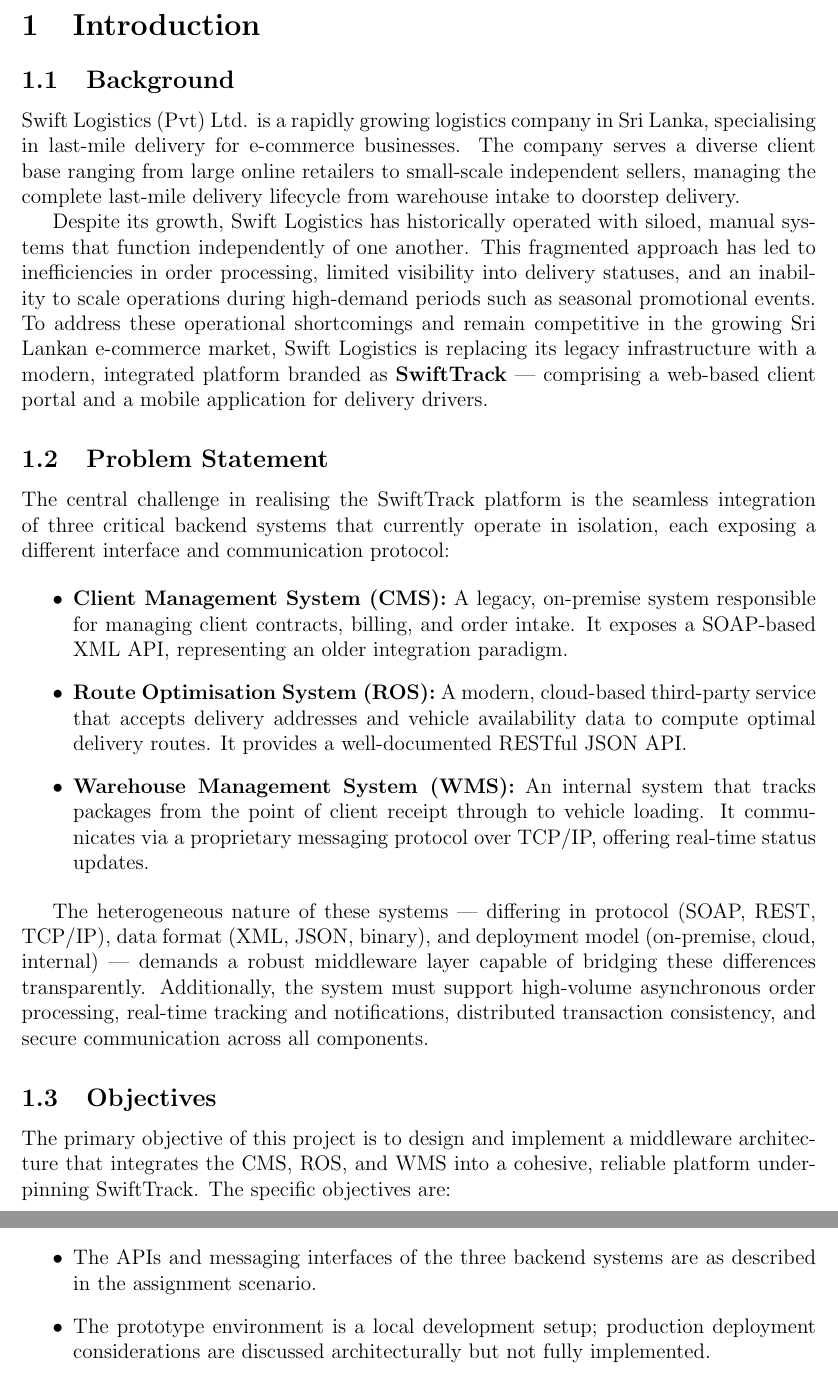
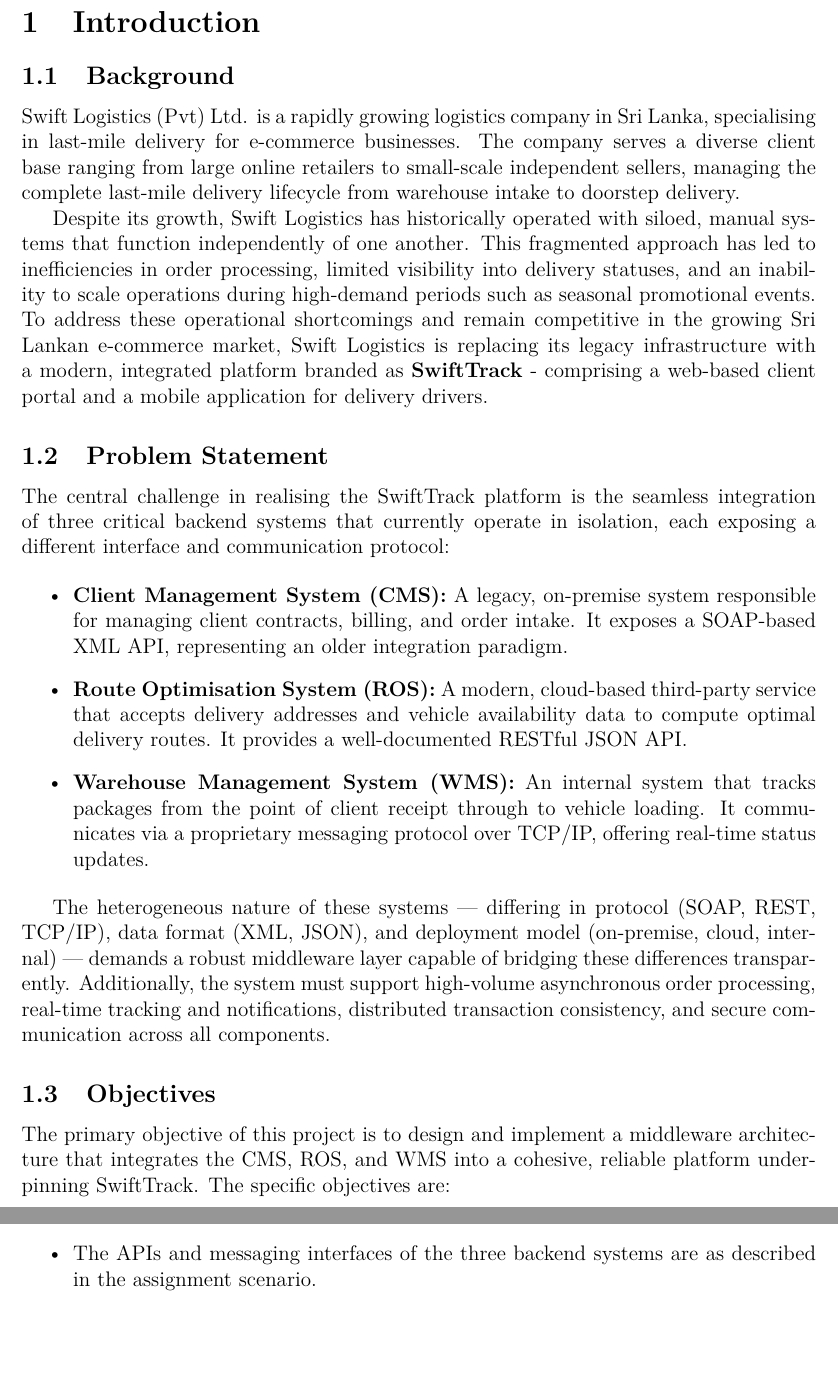
Before and after one commit to Ranidu-Premathilaka/SwiftLogistics, a LaTeX document (documentation/main.tex, which reads documentation/sections/introduction.tex): two parts of pages 7 and 9 of 75, joined at a grey line, cut so that both start at the same text. Compiled offline with pdfLaTeX.

Commit message:
added fixes

```diff
--- a/documentation/main.tex
+++ b/documentation/main.tex
@@ -1,6 +1,7 @@
 \documentclass[12pt,a4paper]{article}
 
 % Essential Packages
+\usepackage{lmodern}
 \usepackage[utf8]{inputenc}
 \usepackage[margin=1in]{geometry}
 \usepackage{hyperref}
@@ -45,7 +46,7 @@
     23001496 - A V A R L Premathilake \\
     23001623 - U H N Rodrigo \\
     23001384 - S R A Patabedi \\
-    23000716 - Dimath R Jayasinghe \\
+    23000716 - D R Jayasinghe \\
     23000023 - A P Abeysundara
 }
 \date{\today}
--- a/documentation/sections/introduction.tex
+++ b/documentation/sections/introduction.tex
@@ -5,7 +5,7 @@
 \subsection{Background}
 Swift Logistics (Pvt) Ltd. is a rapidly growing logistics company in Sri Lanka, specialising in last-mile delivery for e-commerce businesses. The company serves a diverse client base ranging from large online retailers to small-scale independent sellers, managing the complete last-mile delivery lifecycle from warehouse intake to doorstep delivery.
 
-Despite its growth, Swift Logistics has historically operated with siloed, manual systems that function independently of one another. This fragmented approach has led to inefficiencies in order processing, limited visibility into delivery statuses, and an inability to scale operations during high-demand periods such as seasonal promotional events. To address these operational shortcomings and remain competitive in the growing Sri Lankan e-commerce market, Swift Logistics is replacing its legacy infrastructure with a modern, integrated platform branded as \textbf{SwiftTrack} — comprising a web-based client portal and a mobile application for delivery drivers.
+Despite its growth, Swift Logistics has historically operated with siloed, manual systems that function independently of one another. This fragmented approach has led to inefficiencies in order processing, limited visibility into delivery statuses, and an inability to scale operations during high-demand periods such as seasonal promotional events. To address these operational shortcomings and remain competitive in the growing Sri Lankan e-commerce market, Swift Logistics is replacing its legacy infrastructure with a modern, integrated platform branded as \textbf{SwiftTrack} - comprising a web-based client portal and a mobile application for delivery drivers.
 
 \subsection{Problem Statement}
 The central challenge in realising the SwiftTrack platform is the seamless integration of three critical backend systems that currently operate in isolation, each exposing a different interface and communication protocol:
@@ -16,7 +16,7 @@
     \item \textbf{Warehouse Management System (WMS):} An internal system that tracks packages from the point of client receipt through to vehicle loading. It communicates via a proprietary messaging protocol over TCP/IP, offering real-time status updates.
 \end{itemize}
 
-The heterogeneous nature of these systems — differing in protocol (SOAP, REST, TCP/IP), data format (XML, JSON, binary), and deployment model (on-premise, cloud, internal) — demands a robust middleware layer capable of bridging these differences transparently. Additionally, the system must support high-volume asynchronous order processing, real-time tracking and notifications, distributed transaction consistency, and secure communication across all components.
+The heterogeneous nature of these systems — differing in protocol (SOAP, REST, TCP/IP), data format (XML, JSON), and deployment model (on-premise, cloud, internal) — demands a robust middleware layer capable of bridging these differences transparently. Additionally, the system must support high-volume asynchronous order processing, real-time tracking and notifications, distributed transaction consistency, and secure communication across all components.
 
 \subsection{Objectives}
 The primary objective of this project is to design and implement a middleware architecture that integrates the CMS, ROS, and WMS into a cohesive, reliable platform underpinning SwiftTrack. The specific objectives are:
@@ -52,5 +52,4 @@
 \begin{itemize}
     \item All components of the solution are built exclusively using open-source technologies.
     \item The APIs and messaging interfaces of the three backend systems are as described in the assignment scenario.
-    \item The prototype environment is a local development setup; production deployment considerations are discussed architecturally but not fully implemented.
 \end{itemize}
```
